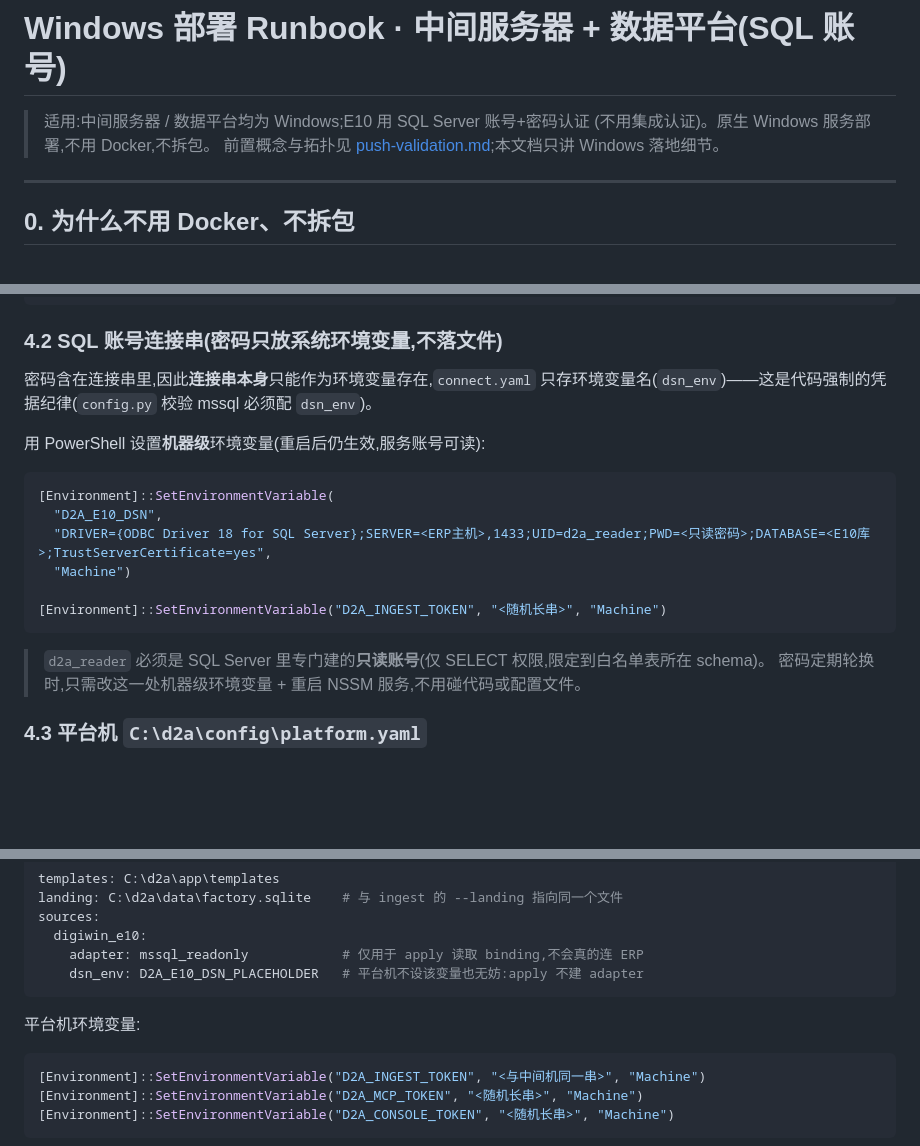
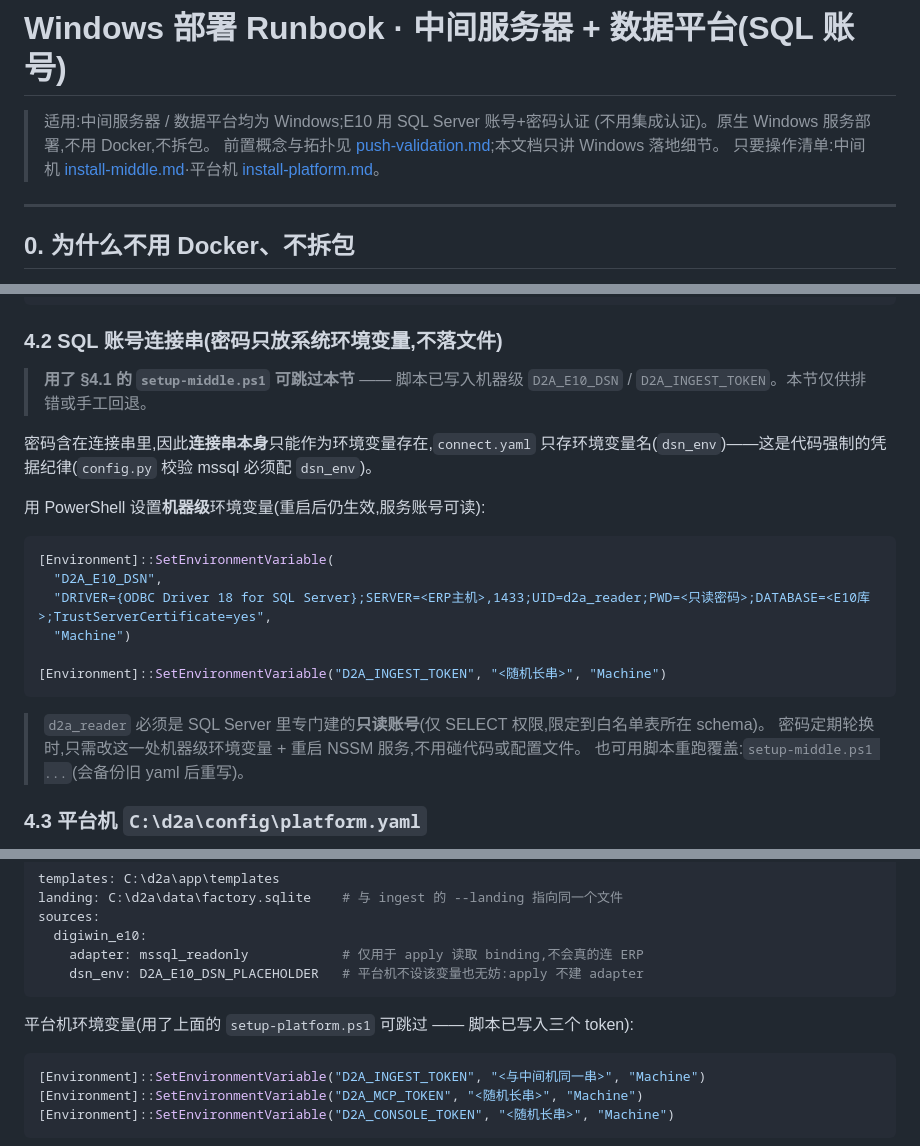
Before and after one commit to xingyekuo-spec/data2agent, a Markdown page: docs/runbook/windows-deploy.md, 3 parts joined by grey strips. Rendered like a GitHub page; blank space fills up the shorter version.

````diff
--- a/docs/runbook/windows-deploy.md
+++ b/docs/runbook/windows-deploy.md
@@ -3,6 +3,7 @@
 > 适用:中间服务器 / 数据平台均为 Windows;E10 用 SQL Server 账号+密码认证
 > (不用集成认证)。原生 Windows 服务部署,不用 Docker,不拆包。
 > 前置概念与拓扑见 [push-validation.md](push-validation.md);本文档只讲 Windows 落地细节。
+> 只要操作清单:中间机 [install-middle.md](install-middle.md)·平台机 [install-platform.md](install-platform.md)。
 
 ---
 
@@ -137,6 +145,9 @@ sources:
 
 ### 4.2 SQL 账号连接串(密码只放系统环境变量,不落文件)
 
+> **用了 §4.1 的 `setup-middle.ps1` 可跳过本节** —— 脚本已写入机器级 `D2A_E10_DSN` /
+> `D2A_INGEST_TOKEN`。本节仅供排错或手工回退。
+
 密码含在连接串里,因此**连接串本身**只能作为环境变量存在,`connect.yaml` 只存环境变量名(`dsn_env`)——这是代码强制的凭据纪律(`config.py` 校验 mssql 必须配 `dsn_env`)。
 
 用 PowerShell 设置**机器级**环境变量(重启后仍生效,服务账号可读):
@@ -151,6 +162,7 @@ sources:
 
 > `d2a_reader` 必须是 SQL Server 里专门建的**只读账号**(仅 SELECT 权限,限定到白名单表所在 schema)。
 > 密码定期轮换时,只需改这一处机器级环境变量 + 重启 NSSM 服务,不用碰代码或配置文件。
+> 也可用脚本重跑覆盖:`setup-middle.ps1 ...`(会备份旧 yaml 后重写)。
 
 ### 4.3 平台机 `C:\d2a\config\platform.yaml`
 
@@ -171,7 +183,7 @@ sources:
     dsn_env: D2A_E10_DSN_PLACEHOLDER   # 平台机不设该变量也无妨:apply 不建 adapter
 ```
 
-平台机环境变量:
+平台机环境变量(用了上面的 `setup-platform.ps1` 可跳过 —— 脚本已写入三个 token):
 ```powershell
 [Environment]::SetEnvironmentVariable("D2A_INGEST_TOKEN", "<与中间机同一串>", "Machine")
 [Environment]::SetEnvironmentVariable("D2A_MCP_TOKEN", "<随机长串>", "Machine")
````
Also changed, not shown: other parts of docs/runbook/windows-deploy.md (+18 -11 lines), docs/runbook/install-middle.md (added, +54 -0 lines), docs/runbook/install-platform.md (added, +88 -0 lines).
